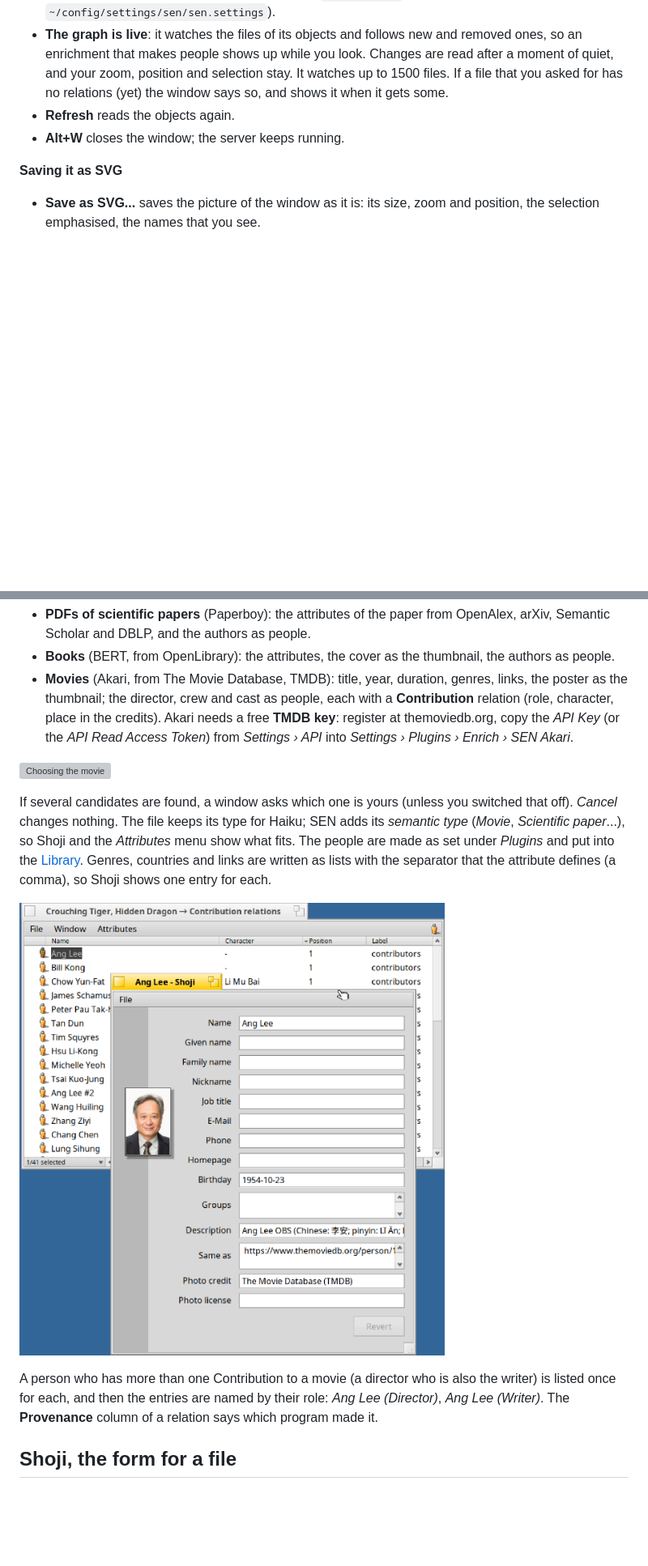
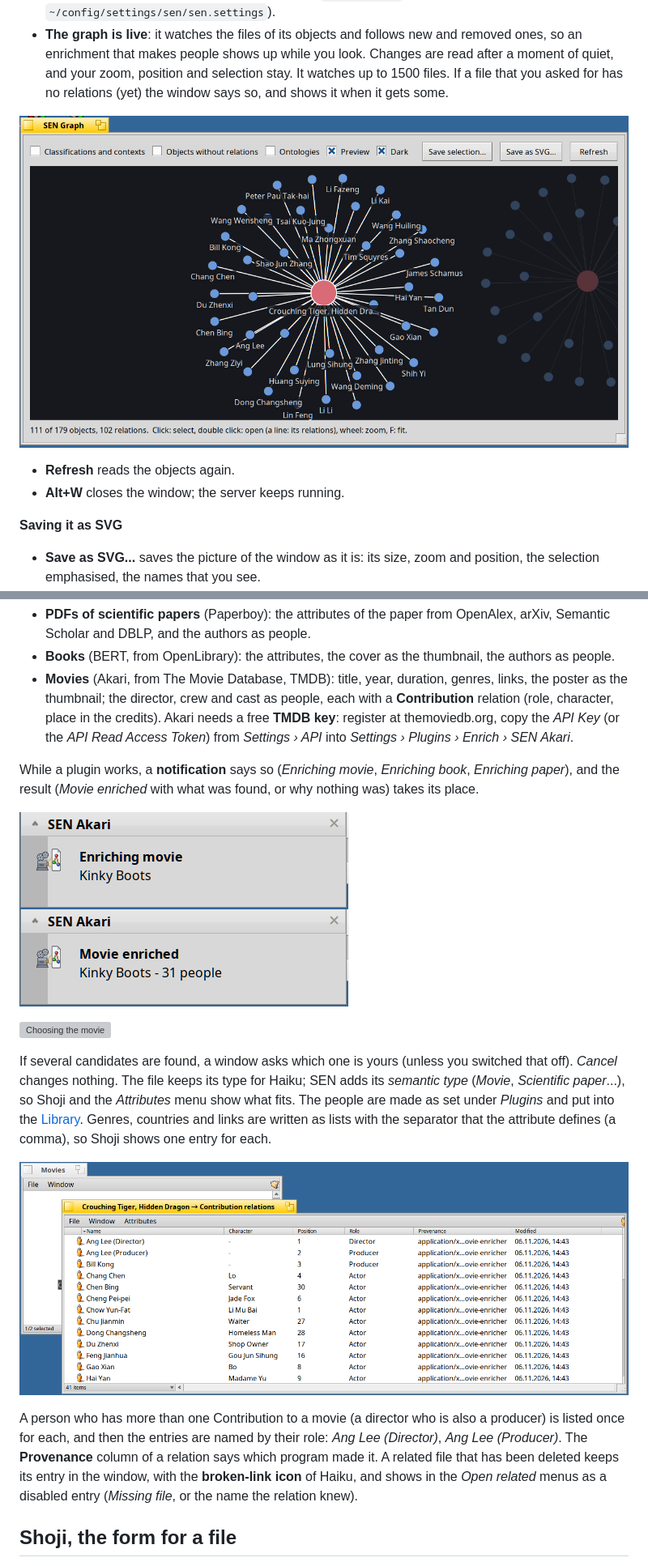
Before and after one commit to sen-laboratories/sento, a Markdown page: docs/user-guide.md, 2 parts joined by grey strips. Shown at 81% size. Drawn GitHub-style; pictures changed too: docs/images/beta5/akari-contributions.png, docs/images/beta5/akari-notify-done.png (added), docs/images/beta5/akari-notify-start.png (added); blank space fills up the shorter version; grey boxes are pictures that could not be loaded.

```diff
--- a/docs/user-guide.md
+++ b/docs/user-guide.md
@@ -57,6 +57,8 @@ connected stand by themselves, so you see at a glance what belongs together: an
 - **Drag** to move the graph, the **mouse wheel** zooms around the pointer (or `+` and `-`), **F** fits all of it into the window again. When you resize the window the graph is fitted again, as long as you have not zoomed or moved it.
 - **Dark** switches between a light and a dark look. It follows the colours of the system until you choose, and then the choice is remembered (the setting `SEN:darkMode` in `~/config/settings/sen/sen.settings`).
 - **The graph is live**: it watches the files of its objects and follows new and removed ones, so an enrichment that makes people shows up while you look. Changes are read after a moment of quiet, and your zoom, position and selection stay. It watches up to 1500 files. If a file that you asked for has no relations (yet) the window says so, and shows it when it gets some.
+
+![The graph centred on a movie](images/beta5/graph-movie.png)
 - **Refresh** reads the objects again.
 - **Alt+W** closes the window; the server keeps running.
 
@@ -110,6 +112,10 @@ What SEN or a plugin makes new, such as the people of the authors of a paper, th
 - **Books** (BERT, from OpenLibrary): the attributes, the cover as the thumbnail, the authors as people.
 - **Movies** (Akari, from The Movie Database, TMDB): title, year, duration, genres, links, the poster as the thumbnail; the director, crew and cast as people, each with a **Contribution** relation (role, character, place in the credits). Akari needs a free **TMDB key**: register at themoviedb.org, copy the *API Key* (or the *API Read Access Token*) from *Settings › API* into *Settings › Plugins › Enrich › SEN Akari*.
 
+While a plugin works, a **notification** says so (*Enriching movie*, *Enriching book*, *Enriching paper*), and the result (*Movie enriched* with what was found, or why nothing was) takes its place.
+
+![Akari: the notification at the start and at the end](images/beta5/akari-notify-start.png) ![](images/beta5/akari-notify-done.png)
+
 ![Choosing the movie](images/beta5/akari-chooser.png)
 
 If several candidates are found, a window asks which one is yours (unless you switched that off). *Cancel* changes nothing. The file keeps its type for Haiku; SEN adds its *semantic type* (*Movie*, *Scientific paper*...), so Shoji and the *Attributes* menu show what fits. The people are made as set under *Plugins* and put into the [Library](#the-library). Genres, countries and links are written as lists with the separator that the attribute defines (a comma), so Shoji shows one entry for each.
@@ -118,5 +124,5 @@ If several candidates are found, a window asks which one is yours (unless you sw
 
-A person who has more than one Contribution to a movie (a director who is also the writer) is listed once for each, and then the entries are named by their role: *Ang Lee (Director)*, *Ang Lee (Writer)*. The **Provenance** column of a relation says which program made it.
+A person who has more than one Contribution to a movie (a director who is also a producer) is listed once for each, and then the entries are named by their role: *Ang Lee (Director)*, *Ang Lee (Producer)*. The **Provenance** column of a relation says which program made it. A related file that has been deleted keeps its entry in the window, with the **broken-link icon** of Haiku, and shows in the *Open related* menus as a disabled entry (*Missing file*, or the name the relation knew).
 
 ## Shoji, the form for a file
 
```
Also changed, not shown: other parts of docs/user-guide.md (+1 -1 lines), docs/forum-announcement-1.0.0-beta5.md (+4 -2 lines), docs/release-notes-1.0.0-beta5.md (+13 -7 lines).
